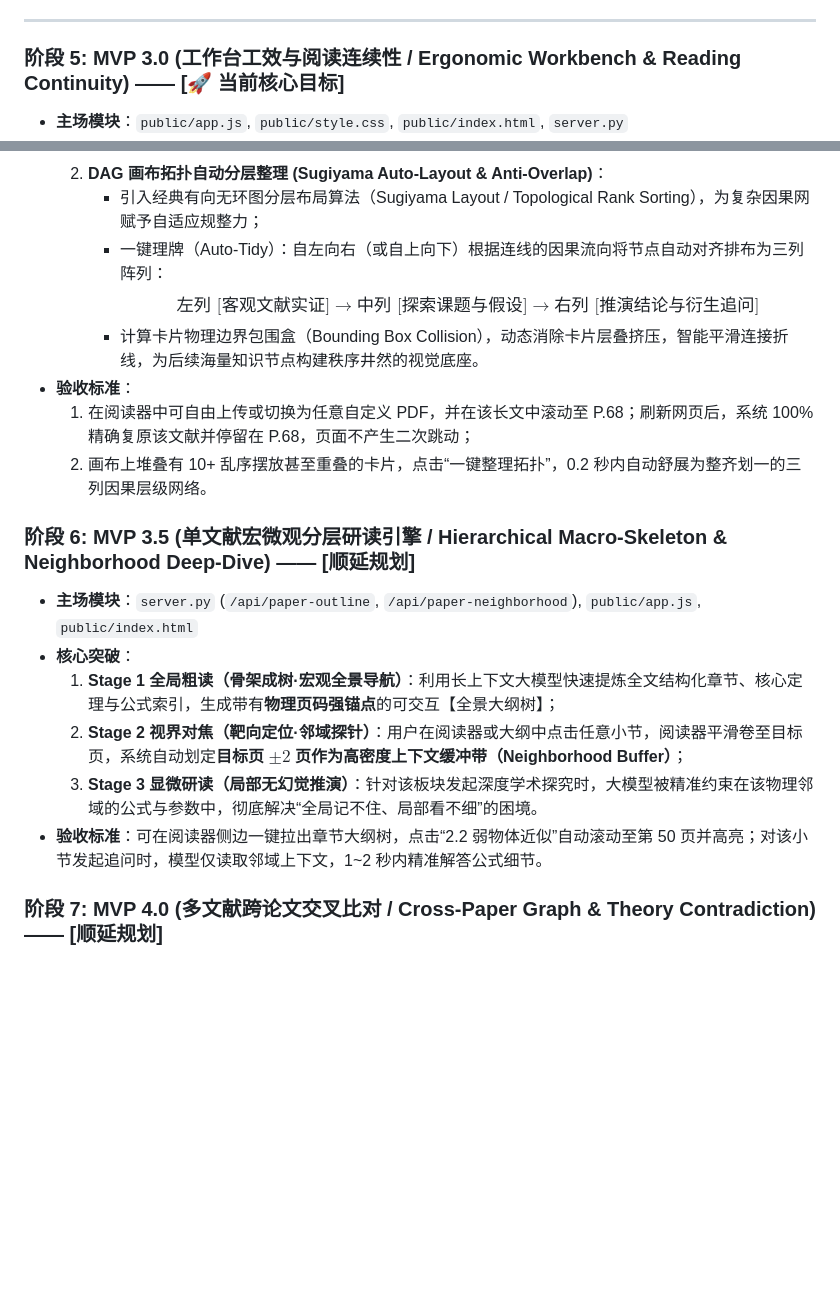
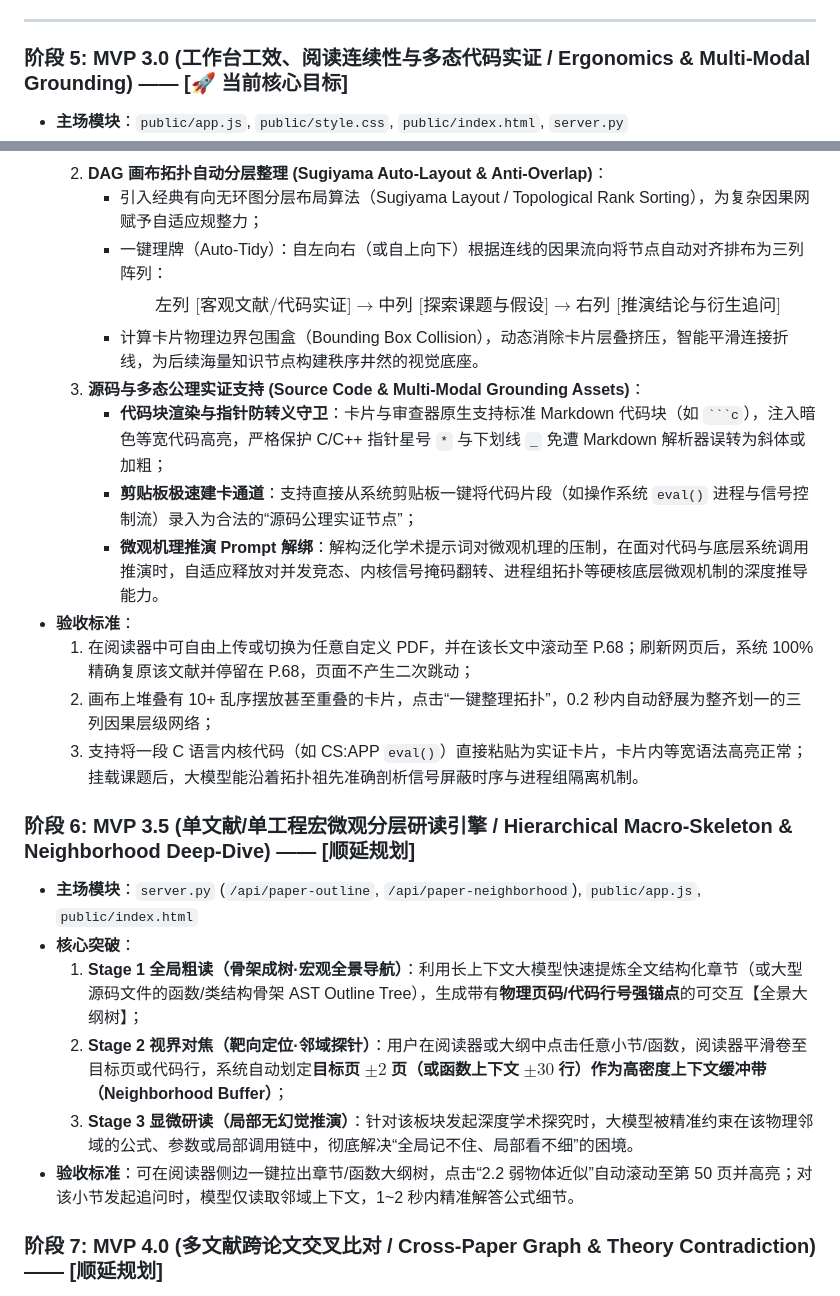
Before and after one commit to lzl86/AxiomFlow, a Markdown page: docs/adrs/ADR-02-MVP敏捷迭代路线图.md, 2 parts joined by grey strips. GitHub-like rendering; blank space fills up the shorter version.

Commit message:
docs(adr): Expand MVP 3.0 & 3.5 with source code grounding and micro-mechanism support

````diff
--- a/docs/adrs/ADR-02-MVP敏捷迭代路线图.md
+++ b/docs/adrs/ADR-02-MVP敏捷迭代路线图.md
@@ -48,7 +48,7 @@ AxiomFlow 起初仅为一个极简的原型脚本工程（工作区 `Tree`）。
 
 ---
 
-### 阶段 5: MVP 3.0 (工作台工效与阅读连续性 / Ergonomic Workbench & Reading Continuity) —— [🚀 当前核心目标]
+### 阶段 5: MVP 3.0 (工作台工效、阅读连续性与多态代码实证 / Ergonomics & Multi-Modal Grounding) —— [🚀 当前核心目标]
 *   **主场模块**：`public/app.js`, `public/style.css`, `public/index.html`, `server.py`
 *   **核心突破**：
     1. **文献资产解耦与断点记忆持久化 (Document Decoupling & Reading Persistence)**：
@@ -58,19 +58,24 @@ AxiomFlow 起初仅为一个极简的原型脚本工程（工作区 `Tree`）。
     2. **DAG 画布拓扑自动分层整理 (Sugiyama Auto-Layout & Anti-Overlap)**：
        * 引入经典有向无环图分层布局算法（Sugiyama Layout / Topological Rank Sorting），为复杂因果网赋予自适应规整力；
        * 一键理牌（Auto-Tidy）：自左向右（或自上向下）根据连线的因果流向将节点自动对齐排布为三列阵列：
-         $$\text{左列 [客观文献实证]} \longrightarrow \text{中列 [探索课题与假设]} \longrightarrow \text{右列 [推演结论与衍生追问]}$$
+         $$\text{左列 [客观文献/代码实证]} \longrightarrow \text{中列 [探索课题与假设]} \longrightarrow \text{右列 [推演结论与衍生追问]}$$
        * 计算卡片物理边界包围盒（Bounding Box Collision），动态消除卡片层叠挤压，智能平滑连接折线，为后续海量知识节点构建秩序井然的视觉底座。
+    3. **源码与多态公理实证支持 (Source Code & Multi-Modal Grounding Assets)**：
+       * **代码块渲染与指针防转义守卫**：卡片与审查器原生支持标准 Markdown 代码块（如 ` ```c `），注入暗色等宽代码高亮，严格保护 C/C++ 指针星号 `*` 与下划线 `_` 免遭 Markdown 解析器误转为斜体或加粗；
+       * **剪贴板极速建卡通道**：支持直接从系统剪贴板一键将代码片段（如操作系统 `eval()` 进程与信号控制流）录入为合法的“源码公理实证节点”；
+       * **微观机理推演 Prompt 解绑**：解构泛化学术提示词对微观机理的压制，在面对代码与底层系统调用推演时，自适应释放对并发竞态、内核信号掩码翻转、进程组拓扑等硬核底层微观机制的深度推导能力。
 *   **验收标准**：
     1. 在阅读器中可自由上传或切换为任意自定义 PDF，并在该长文中滚动至 P.68；刷新网页后，系统 100% 精确复原该文献并停留在 P.68，页面不产生二次跳动；
-    2. 画布上堆叠有 10+ 乱序摆放甚至重叠的卡片，点击“一键整理拓扑”，0.2 秒内自动舒展为整齐划一的三列因果层级网络。
+    2. 画布上堆叠有 10+ 乱序摆放甚至重叠的卡片，点击“一键整理拓扑”，0.2 秒内自动舒展为整齐划一的三列因果层级网络；
+    3. 支持将一段 C 语言内核代码（如 CS:APP `eval()`）直接粘贴为实证卡片，卡片内等宽语法高亮正常；挂载课题后，大模型能沿着拓扑祖先准确剖析信号屏蔽时序与进程组隔离机制。
 
-### 阶段 6: MVP 3.5 (单文献宏微观分层研读引擎 / Hierarchical Macro-Skeleton & Neighborhood Deep-Dive) —— [顺延规划]
+### 阶段 6: MVP 3.5 (单文献/单工程宏微观分层研读引擎 / Hierarchical Macro-Skeleton & Neighborhood Deep-Dive) —— [顺延规划]
 *   **主场模块**：`server.py` (`/api/paper-outline`, `/api/paper-neighborhood`), `public/app.js`, `public/index.html`
 *   **核心突破**：
-    1. **Stage 1 全局粗读（骨架成树·宏观全景导航）**：利用长上下文大模型快速提炼全文结构化章节、核心定理与公式索引，生成带有**物理页码强锚点**的可交互【全景大纲树】；
-    2. **Stage 2 视界对焦（靶向定位·邻域探针）**：用户在阅读器或大纲中点击任意小节，阅读器平滑卷至目标页，系统自动划定**目标页 $\pm 2$ 页作为高密度上下文缓冲带（Neighborhood Buffer）**；
-    3. **Stage 3 显微研读（局部无幻觉推演）**：针对该板块发起深度学术探究时，大模型被精准约束在该物理邻域的公式与参数中，彻底解决“全局记不住、局部看不细”的困境。
-*   **验收标准**：可在阅读器侧边一键拉出章节大纲树，点击“2.2 弱物体近似”自动滚动至第 50 页并高亮；对该小节发起追问时，模型仅读取邻域上下文，1~2 秒内精准解答公式细节。
+    1. **Stage 1 全局粗读（骨架成树·宏观全景导航）**：利用长上下文大模型快速提炼全文结构化章节（或大型源码文件的函数/类结构骨架 AST Outline Tree），生成带有**物理页码/代码行号强锚点**的可交互【全景大纲树】；
+    2. **Stage 2 视界对焦（靶向定位·邻域探针）**：用户在阅读器或大纲中点击任意小节/函数，阅读器平滑卷至目标页或代码行，系统自动划定**目标页 $\pm 2$ 页（或函数上下文 $\pm 30$ 行）作为高密度上下文缓冲带（Neighborhood Buffer）**；
+    3. **Stage 3 显微研读（局部无幻觉推演）**：针对该板块发起深度学术探究时，大模型被精准约束在该物理邻域的公式、参数或局部调用链中，彻底解决“全局记不住、局部看不细”的困境。
+*   **验收标准**：可在阅读器侧边一键拉出章节/函数大纲树，点击“2.2 弱物体近似”自动滚动至第 50 页并高亮；对该小节发起追问时，模型仅读取邻域上下文，1~2 秒内精准解答公式细节。
 
 ### 阶段 7: MVP 4.0 (多文献跨论文交叉比对 / Cross-Paper Graph & Theory Contradiction) —— [顺延规划]
 *   **主场模块**：`public/materials/`, `server.py`, `public/app.js`
````
